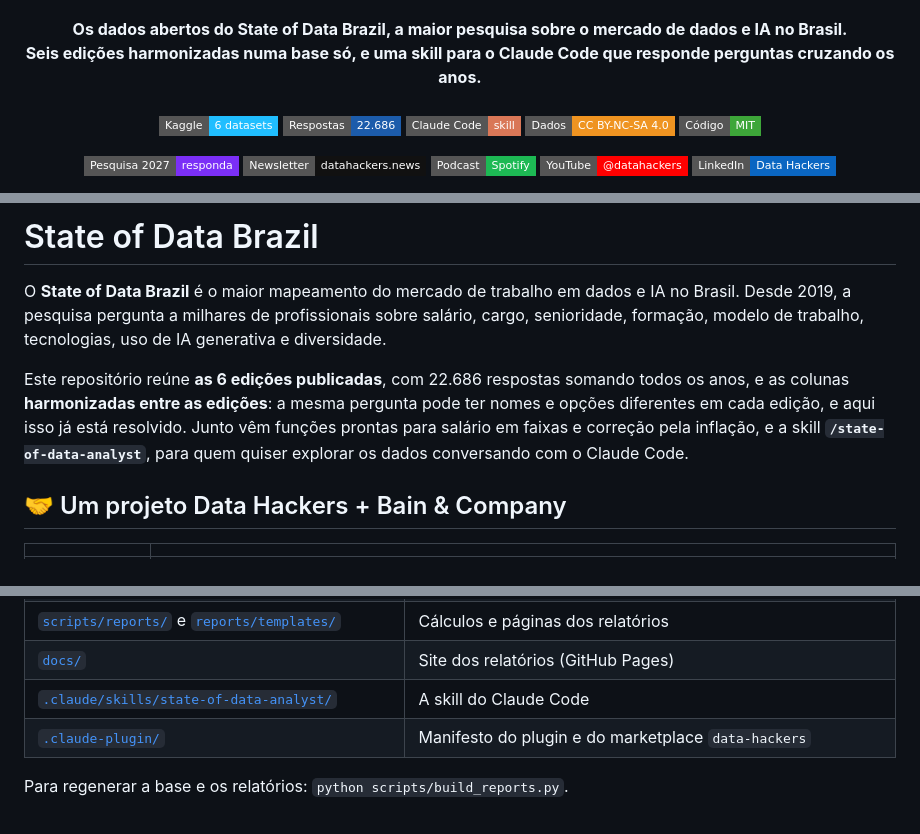
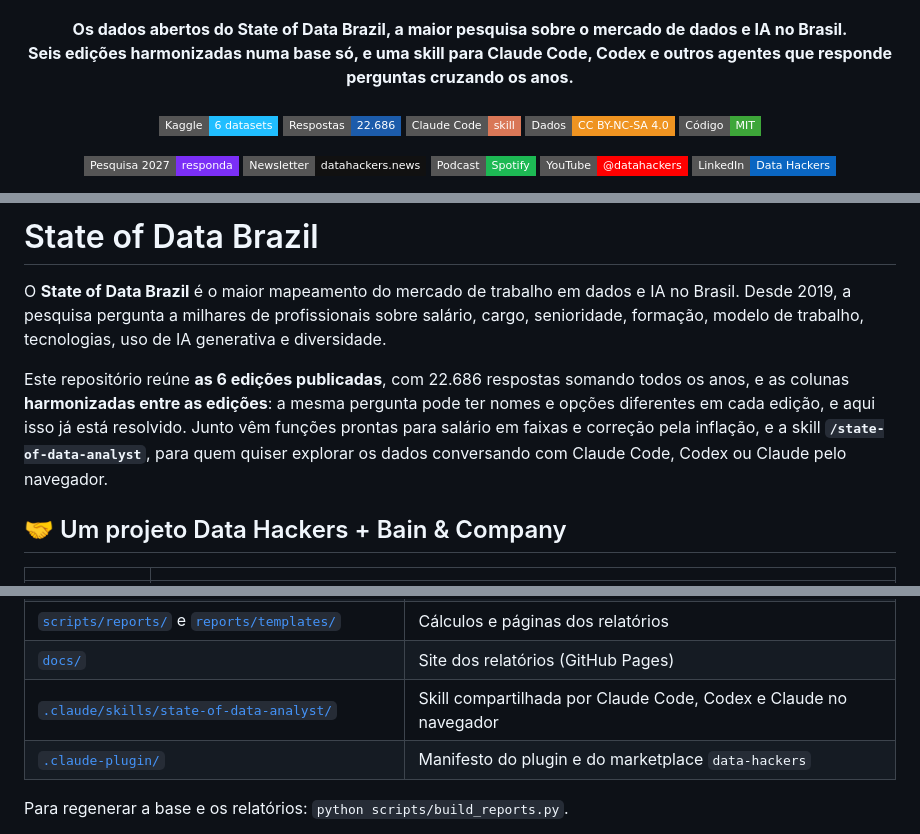
Before and after one commit to Gabriel1Vitor/state-of-data-brazil-bone, a Markdown page: README.md, 3 parts joined by grey strips. GitHub-like rendering; folded sections open; badges without logos.

```diff
--- a/README.md
+++ b/README.md
@@ -8,7 +8,7 @@
 <div align="center">
   <strong>Os dados abertos do State of Data Brazil, a maior pesquisa sobre o mercado de dados e IA no Brasil.
   <br />
-  Seis edições harmonizadas numa base só, e uma skill para o Claude Code que responde perguntas cruzando os anos.</strong>
+  Seis edições harmonizadas numa base só, e uma skill para Claude Code, Codex e outros agentes que responde perguntas cruzando os anos.</strong>
   <br />
   <br />
 </div>
@@ -40,7 +40,7 @@ Este repositório reúne **as 6 edições publicadas**, com 22.686 respostas som
 anos, e as colunas **harmonizadas entre as edições**: a mesma pergunta pode ter nomes e opções diferentes em cada edição, e aqui isso
 já está resolvido. Junto vêm funções prontas para salário em faixas e correção pela
 inflação, e a skill **`/state-of-data-analyst`**, para quem quiser explorar os dados
-conversando com o Claude Code.
+conversando com Claude Code, Codex ou Claude pelo navegador.
 
 ## 🤝 Um projeto Data Hackers + Bain & Company
 
@@ -273,7 +304,7 @@ stats.deflator("2021")                # fator para levar R$ de 2021 a R$ de nov/
 | [`scripts/harmonize.py`](scripts/harmonize.py) | Gera a base harmonizada |
 | [`scripts/reports/`](scripts/reports/) e [`reports/templates/`](reports/templates/) | Cálculos e páginas dos relatórios |
 | [`docs/`](docs/) | Site dos relatórios (GitHub Pages) |
-| [`.claude/skills/state-of-data-analyst/`](.claude/skills/state-of-data-analyst/SKILL.md) | A skill do Claude Code |
+| [`.claude/skills/state-of-data-analyst/`](.claude/skills/state-of-data-analyst/SKILL.md) | Skill compartilhada por Claude Code, Codex e Claude no navegador |
 | [`.claude-plugin/`](.claude-plugin/) | Manifesto do plugin e do marketplace `data-hackers` |
 
 Para regenerar a base e os relatórios: `python scripts/build_reports.py`.
```
Also changed, not shown: other parts of README.md (+36 -5 lines), 1 other file.
